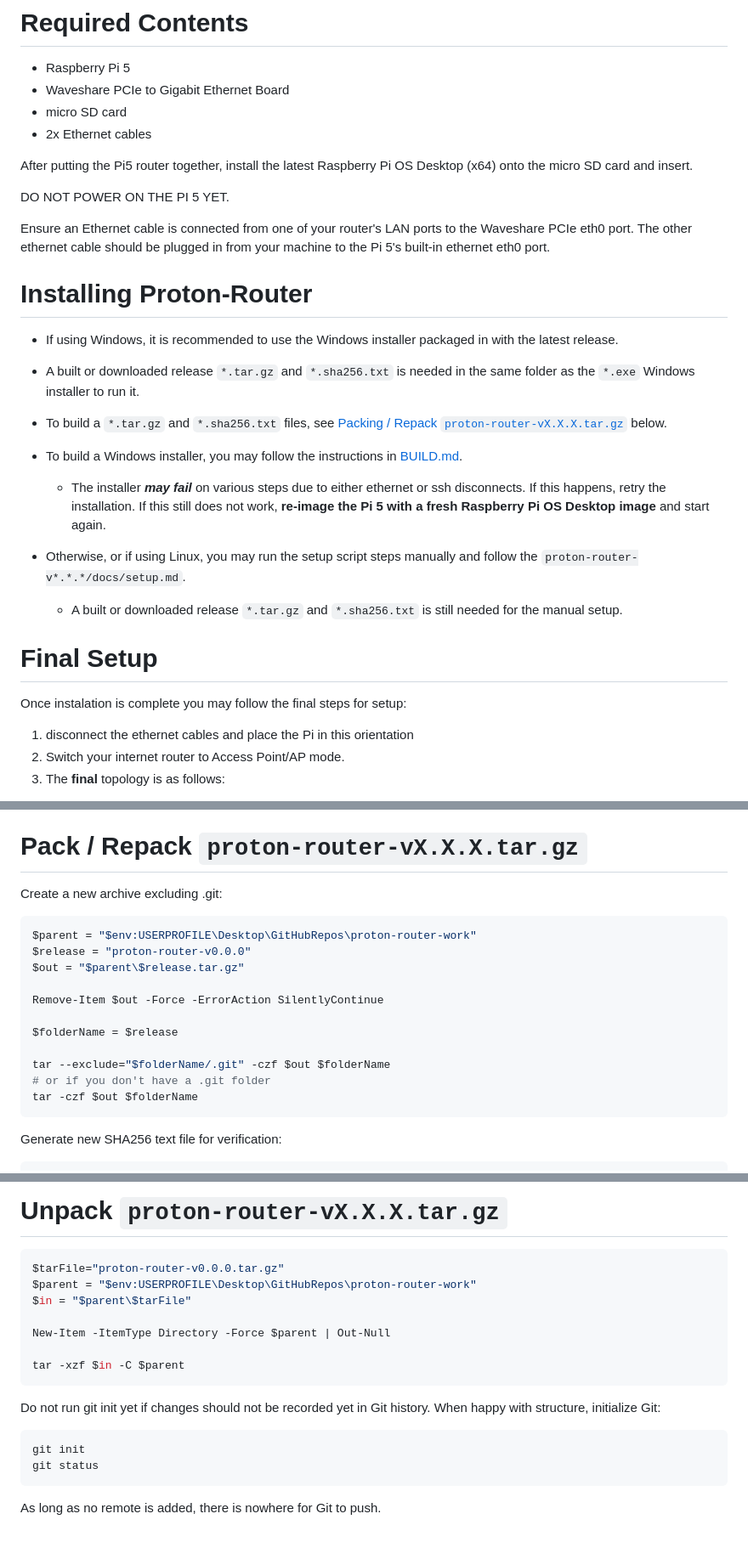
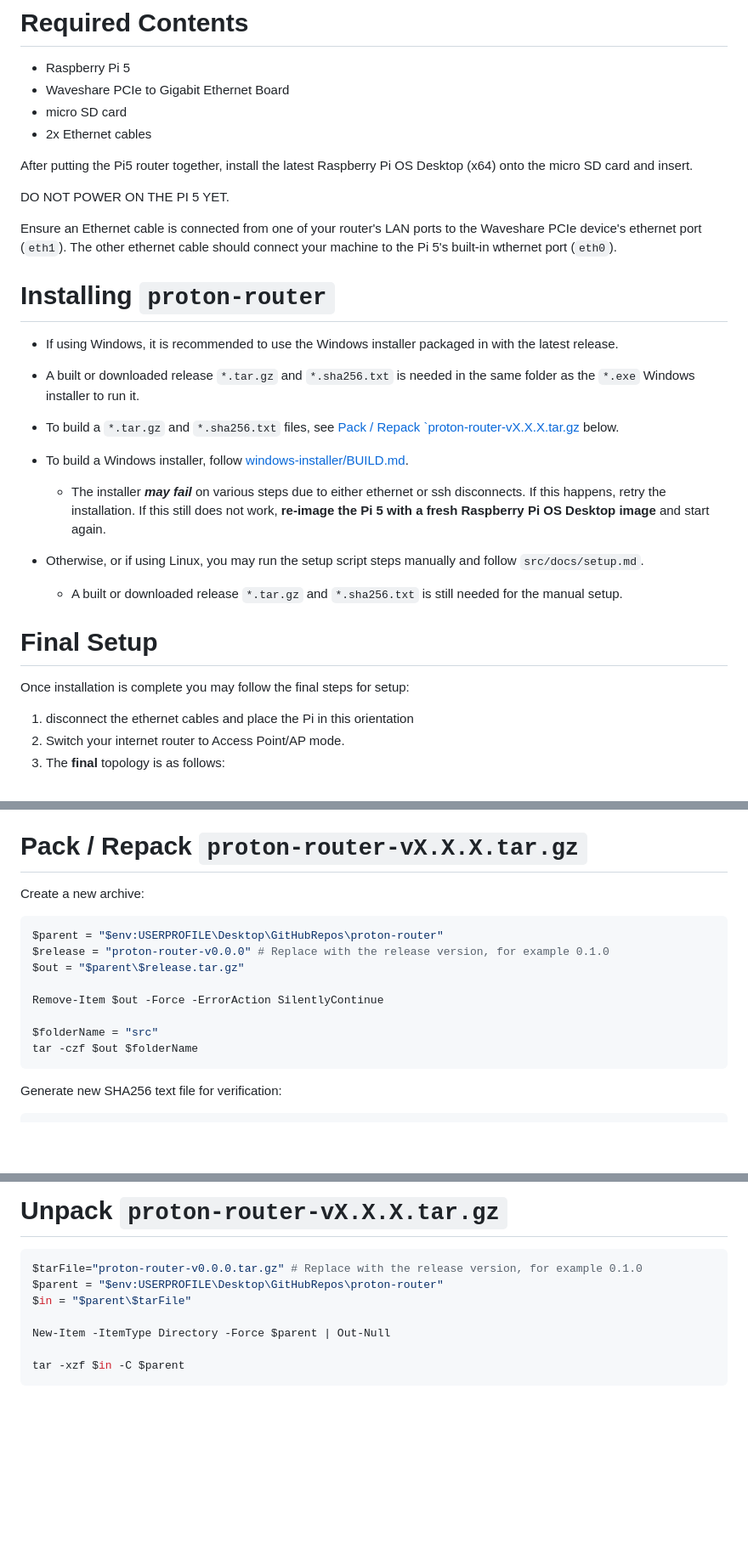
Before and after one commit to McDonald-Andrew/pi-router, a Markdown page: README.md, 3 parts joined by grey strips. Shown at 85% size. Rendered like a GitHub page; blank space fills up the shorter version.

````diff
--- a/README.md
+++ b/README.md
@@ -9,22 +9,22 @@ After putting the Pi5 router together, install the latest Raspberry Pi OS Deskto
 
 DO NOT POWER ON THE PI 5 YET.
 
-Ensure an Ethernet cable is connected from one of your router's LAN ports to the Waveshare PCIe eth0 port. The other ethernet cable should be plugged in from your machine to the Pi 5's built-in ethernet eth0 port.
+Ensure an Ethernet cable is connected from one of your router's LAN ports to the Waveshare PCIe device's ethernet port (`eth1`). The other ethernet cable should connect your machine to the Pi 5's built-in wthernet port (`eth0`).
 
-# Installing Proton-Router
+# Installing `proton-router`
 
 - If using Windows, it is recommended to use the Windows installer packaged in with the latest release.
 - A built or downloaded release `*.tar.gz` and `*.sha256.txt` is needed in the same folder as the `*.exe` Windows installer to run it.
-- To build a `*.tar.gz` and `*.sha256.txt` files, see [Packing / Repack `proton-router-vX.X.X.tar.gz`](#pack--repack-proton-router-vX.X.X.tar.gz) below.
+- To build a `*.tar.gz` and `*.sha256.txt` files, see [Pack / Repack `proton-router-vX.X.X.tar.gz](#pack--repack-proton-router-vX.X.X.tar.gz) below.
 
-- To build a Windows installer, you may follow the instructions in [BUILD.md](windows-installer\BUILD.md).
+- To build a Windows installer, follow [windows-installer/BUILD.md](windows-installer/BUILD.md).
   - The installer **_may fail_** on various steps due to either ethernet or ssh disconnects. If this happens, retry the installation. If this still does not work, **re-image the Pi 5 with a fresh Raspberry Pi OS Desktop image** and start again.
-- Otherwise, or if using Linux, you may run the setup script steps manually and follow the `proton-router-v*.*.*/docs/setup.md`.
+- Otherwise, or if using Linux, you may run the setup script steps manually and follow `src/docs/setup.md`.
   - A built or downloaded release `*.tar.gz` and `*.sha256.txt` is still needed for the manual setup.
 
 # Final Setup
 
-Once instalation is complete you may follow the final steps for setup:
+Once installation is complete you may follow the final steps for setup:
 
 1. disconnect the ethernet cables and place the Pi in this orientation
 2. Switch your internet router to Access Point/AP mode.
@@ -43,19 +43,16 @@ Congratulations! Your Proton Router is finished!
 
 # Pack / Repack `proton-router-vX.X.X.tar.gz`
 
-Create a new archive excluding .git:
+Create a new archive:
 
 ```powershell
-$parent = "$env:USERPROFILE\Desktop\GitHubRepos\proton-router-work"
-$release = "proton-router-v0.0.0"
+$parent = "$env:USERPROFILE\Desktop\GitHubRepos\proton-router"
+$release = "proton-router-v0.0.0" # Replace with the release version, for example 0.1.0
 $out = "$parent\$release.tar.gz"
 
 Remove-Item $out -Force -ErrorAction SilentlyContinue
 
-$folderName = $release
-
-tar --exclude="$folderName/.git" -czf $out $folderName
-# or if you don't have a .git folder
+$folderName = "src"
 tar -czf $out $folderName
 ```
 
@@ -86,21 +83,11 @@ if ($expected -eq $actual) {
 # Unpack `proton-router-vX.X.X.tar.gz`
 
 ```powershell
-$tarFile="proton-router-v0.0.0.tar.gz"
-$parent = "$env:USERPROFILE\Desktop\GitHubRepos\proton-router-work"
+$tarFile="proton-router-v0.0.0.tar.gz" # Replace with the release version, for example 0.1.0
+$parent = "$env:USERPROFILE\Desktop\GitHubRepos\proton-router"
 $in = "$parent\$tarFile"
 
 New-Item -ItemType Directory -Force $parent | Out-Null
 
 tar -xzf $in -C $parent
 ```
-
-Do not run git init yet if changes should not be recorded yet in Git history.
-When happy with structure, initialize Git:
-
-```sh
-git init
-git status
-```
-
-As long as no remote is added, there is nowhere for Git to push.
````
